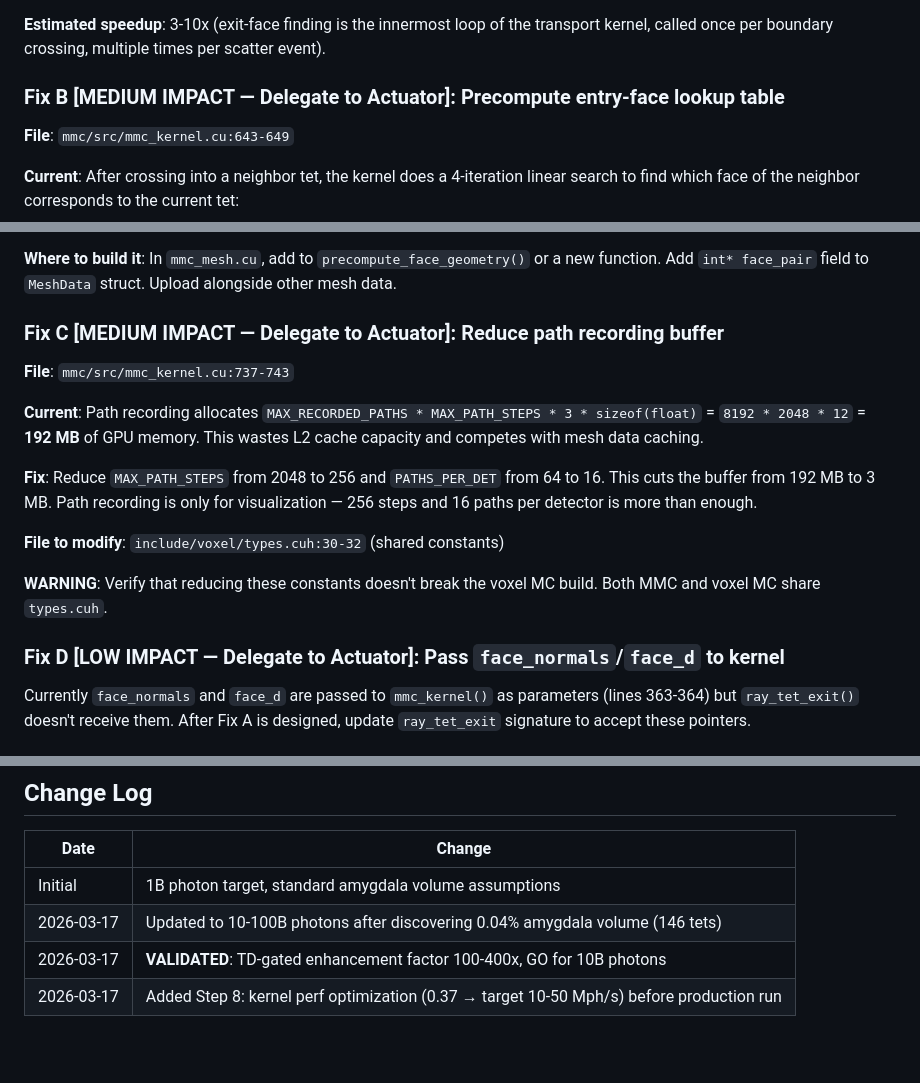
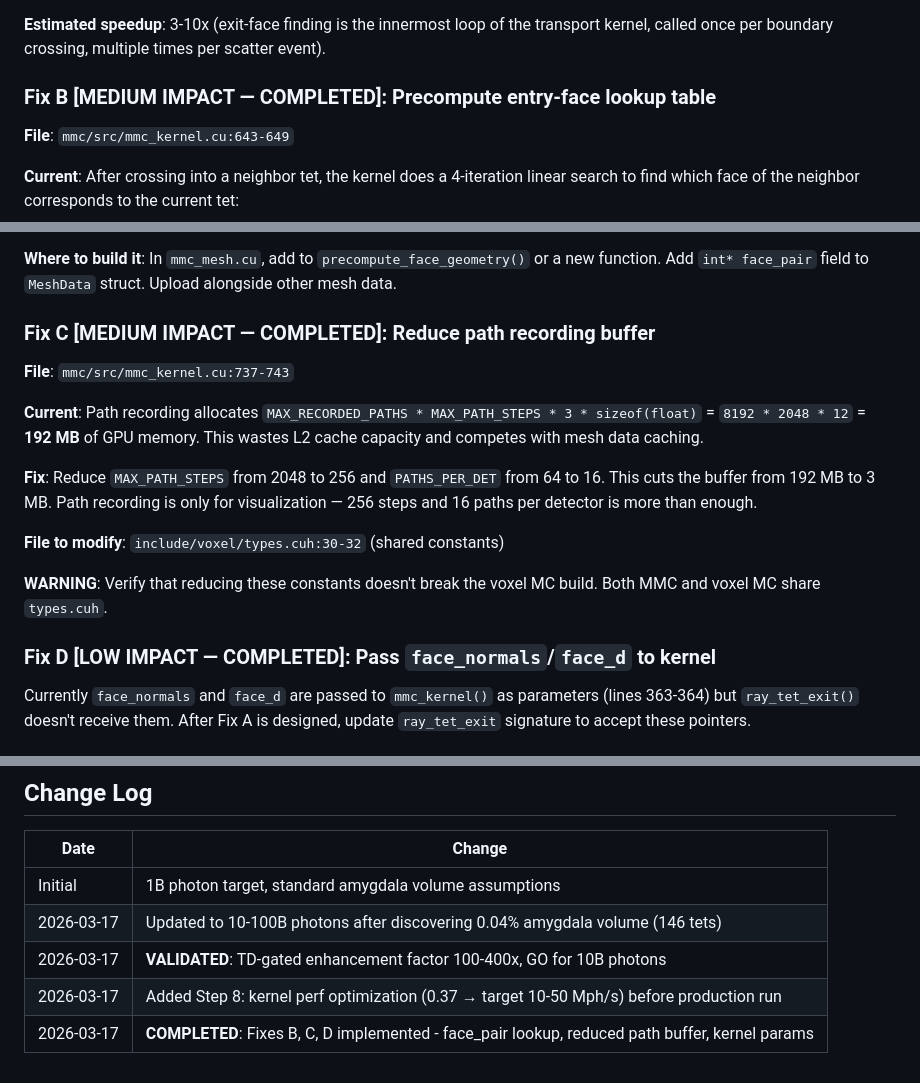
Before and after one commit to niketh-keshavan/amyg-sims, a Markdown page: PLAN.md, 3 parts joined by grey strips. Drawn GitHub-style; blank space fills up the shorter version.

Commit message:
Update PLAN.md: Fixes B, C, D marked COMPLETED

```diff
--- a/PLAN.md
+++ b/PLAN.md
@@ -181,7 +181,7 @@ This replaces:
 
 **Estimated speedup**: 3-10x (exit-face finding is the innermost loop of the transport kernel, called once per boundary crossing, multiple times per scatter event).
 
-### Fix B [MEDIUM IMPACT — Delegate to Actuator]: Precompute entry-face lookup table
+### Fix B [MEDIUM IMPACT — COMPLETED]: Precompute entry-face lookup table
 
 **File**: `mmc/src/mmc_kernel.cu:643-649`
 
@@ -204,7 +204,7 @@ Single global memory read, no branching.
 
 **Where to build it**: In `mmc_mesh.cu`, add to `precompute_face_geometry()` or a new function. Add `int* face_pair` field to `MeshData` struct. Upload alongside other mesh data.
 
-### Fix C [MEDIUM IMPACT — Delegate to Actuator]: Reduce path recording buffer
+### Fix C [MEDIUM IMPACT — COMPLETED]: Reduce path recording buffer
 
 **File**: `mmc/src/mmc_kernel.cu:737-743`
 
@@ -216,7 +216,7 @@ Single global memory read, no branching.
 
 **WARNING**: Verify that reducing these constants doesn't break the voxel MC build. Both MMC and voxel MC share `types.cuh`.
 
-### Fix D [LOW IMPACT — Delegate to Actuator]: Pass `face_normals`/`face_d` to kernel
+### Fix D [LOW IMPACT — COMPLETED]: Pass `face_normals`/`face_d` to kernel
 
 Currently `face_normals` and `face_d` are passed to `mmc_kernel()` as parameters (lines 363-364) but `ray_tet_exit()` doesn't receive them. After Fix A is designed, update `ray_tet_exit` signature to accept these pointers.
 
@@ -325,3 +325,4 @@ python3 validate_td_gated.py data_mmc_100M --wavelength 730
 | 2026-03-17 | Updated to 10-100B photons after discovering 0.04% amygdala volume (146 tets) |
 | 2026-03-17 | **VALIDATED**: TD-gated enhancement factor 100-400x, GO for 10B photons |
 | 2026-03-17 | Added Step 8: kernel perf optimization (0.37 → target 10-50 Mph/s) before production run |
+| 2026-03-17 | **COMPLETED**: Fixes B, C, D implemented - face_pair lookup, reduced path buffer, kernel params |
```
